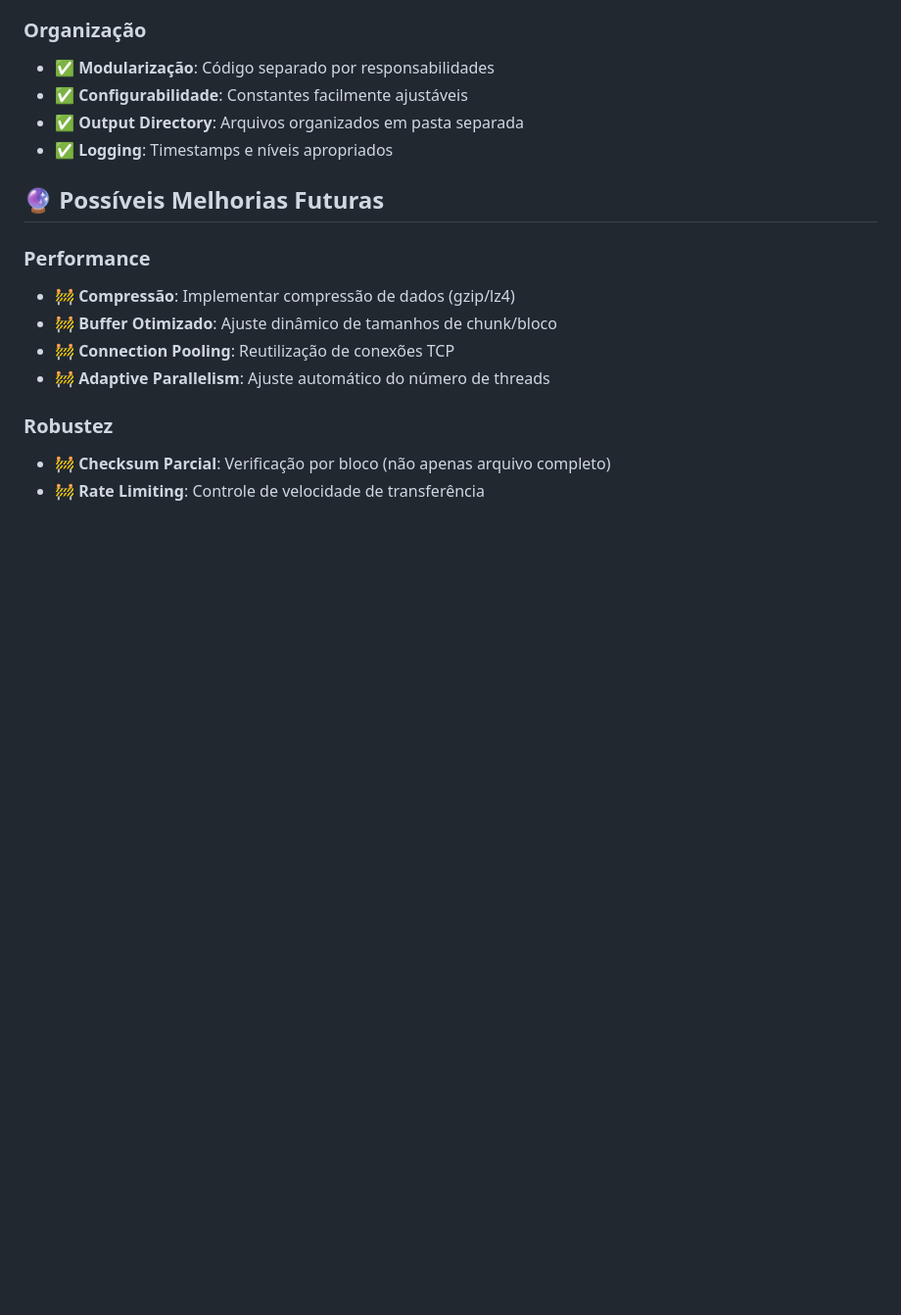
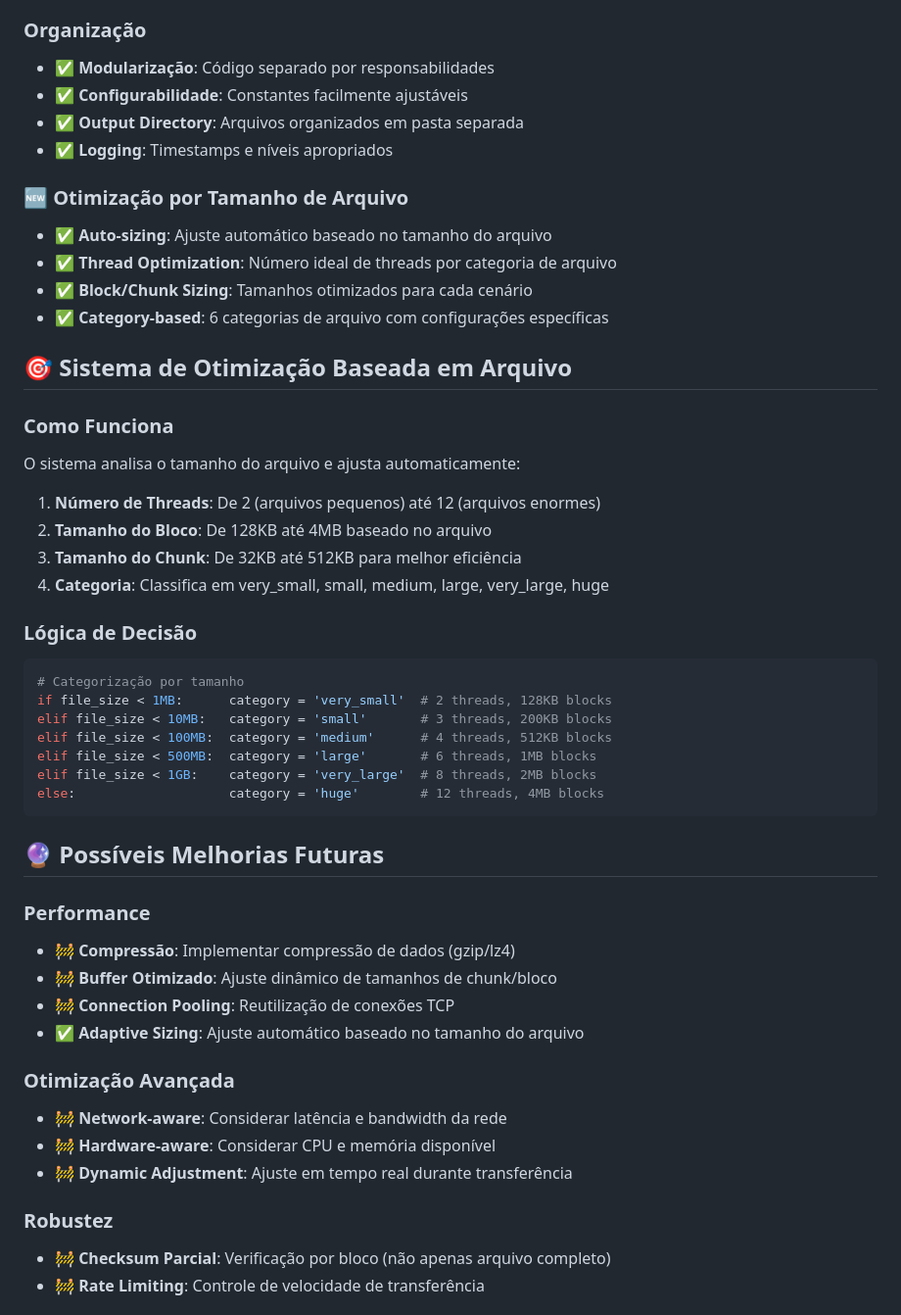
Before and after one commit to naascimento0/Sockets-Programming, a Markdown page: Large_Files_Transfer/README.md, the part around the change printed below. Shown: that part at 98% size. GitHub-like rendering; blank space fills up the shorter version.

````diff
--- a/Large_Files_Transfer/README.md
+++ b/Large_Files_Transfer/README.md
@@ -239,13 +273,47 @@ python client.py &
 - ✅ **Output Directory**: Arquivos organizados em pasta separada
 - ✅ **Logging**: Timestamps e níveis apropriados
 
+### 🆕 Otimização por Tamanho de Arquivo
+- ✅ **Auto-sizing**: Ajuste automático baseado no tamanho do arquivo
+- ✅ **Thread Optimization**: Número ideal de threads por categoria de arquivo
+- ✅ **Block/Chunk Sizing**: Tamanhos otimizados para cada cenário
+- ✅ **Category-based**: 6 categorias de arquivo com configurações específicas
+
+## 🎯 Sistema de Otimização Baseada em Arquivo
+
+### Como Funciona
+
+O sistema analisa o tamanho do arquivo e ajusta automaticamente:
+
+1. **Número de Threads**: De 2 (arquivos pequenos) até 12 (arquivos enormes)
+2. **Tamanho do Bloco**: De 128KB até 4MB baseado no arquivo
+3. **Tamanho do Chunk**: De 32KB até 512KB para melhor eficiência
+4. **Categoria**: Classifica em very_small, small, medium, large, very_large, huge
+
+### Lógica de Decisão
+
+```python
+# Categorização por tamanho
+if file_size < 1MB:      category = 'very_small'  # 2 threads, 128KB blocks
+elif file_size < 10MB:   category = 'small'       # 3 threads, 200KB blocks
+elif file_size < 100MB:  category = 'medium'      # 4 threads, 512KB blocks
+elif file_size < 500MB:  category = 'large'       # 6 threads, 1MB blocks
+elif file_size < 1GB:    category = 'very_large'  # 8 threads, 2MB blocks
+else:                    category = 'huge'        # 12 threads, 4MB blocks
+```
+
 ## 🔮 Possíveis Melhorias Futuras
 
 ### Performance
 - 🚧 **Compressão**: Implementar compressão de dados (gzip/lz4)
 - 🚧 **Buffer Otimizado**: Ajuste dinâmico de tamanhos de chunk/bloco
 - 🚧 **Connection Pooling**: Reutilização de conexões TCP
-- 🚧 **Adaptive Parallelism**: Ajuste automático do número de threads
+- ✅ **Adaptive Sizing**: Ajuste automático baseado no tamanho do arquivo
+
+### Otimização Avançada
+- 🚧 **Network-aware**: Considerar latência e bandwidth da rede
+- 🚧 **Hardware-aware**: Considerar CPU e memória disponível
+- 🚧 **Dynamic Adjustment**: Ajuste em tempo real durante transferência
 
 ### Robustez
 - 🚧 **Checksum Parcial**: Verificação por bloco (não apenas arquivo completo)
````
Also changed, not shown: other parts of Large_Files_Transfer/README.md (+46 -12 lines).
